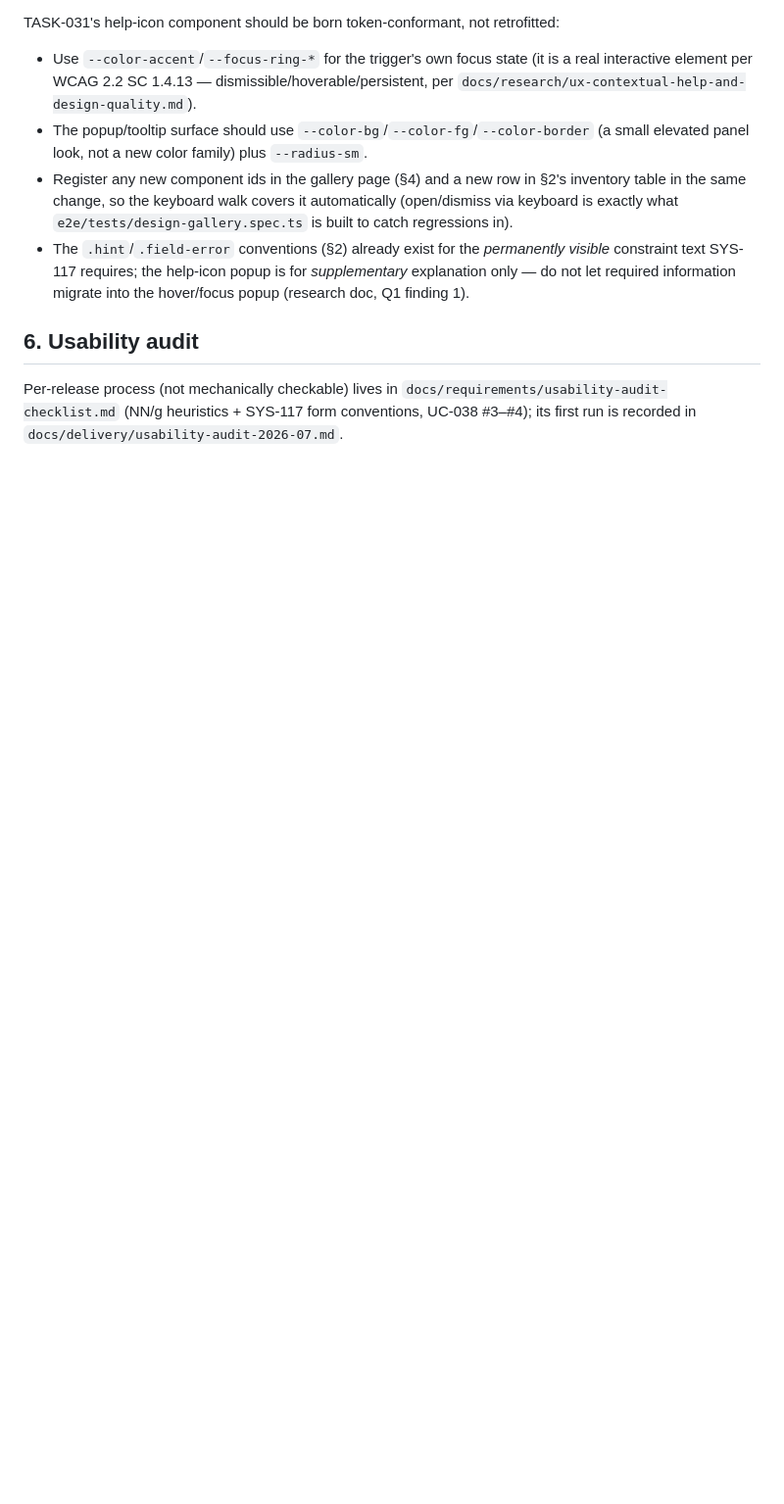
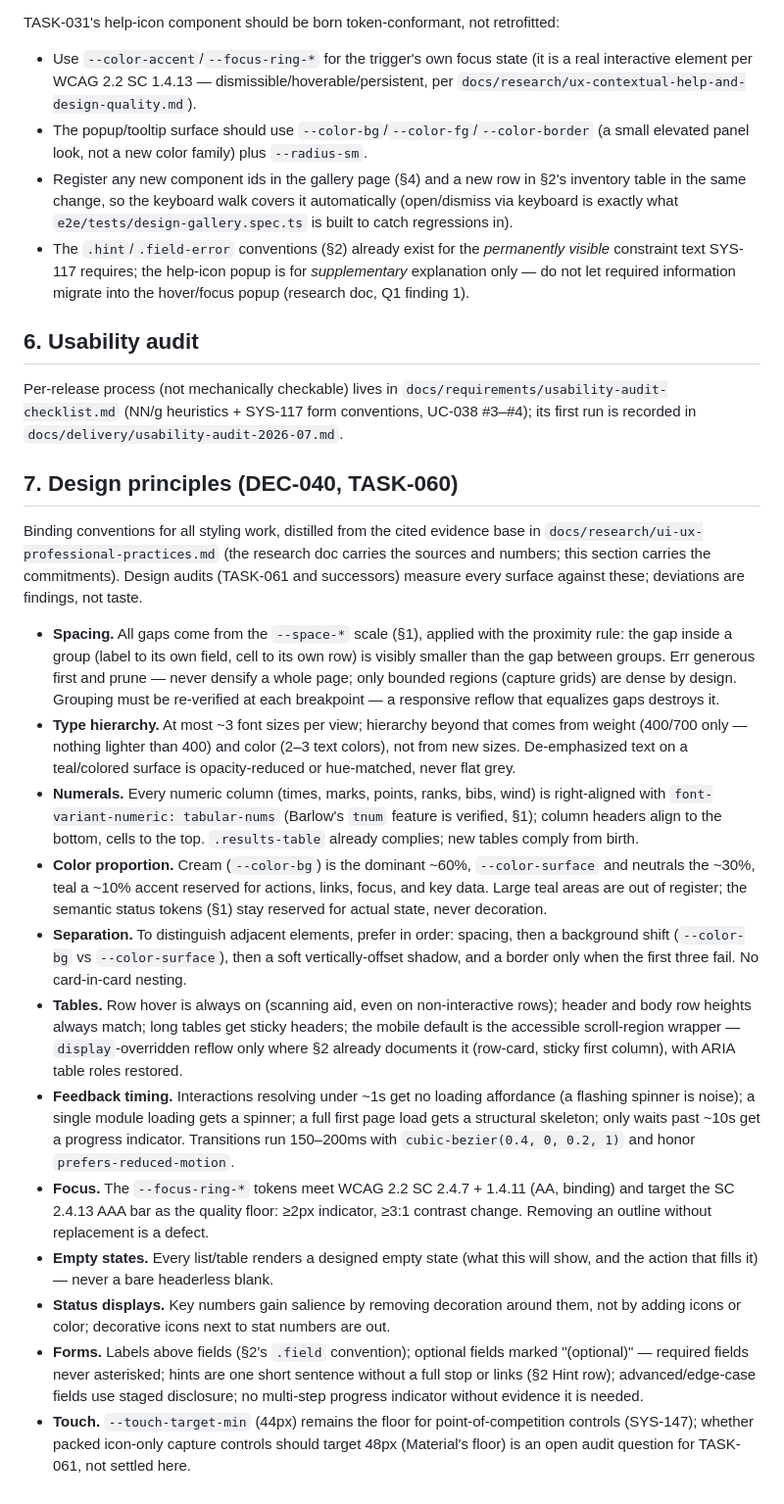
Before and after one commit to kriegalex/bahnfrei, a Markdown page: docs/architecture/design-system.md, the part around the change. Shown at 98% size. Rendered like a GitHub page; blank space fills up the shorter version.

```diff
--- a/docs/architecture/design-system.md
+++ b/docs/architecture/design-system.md
@@ -201,3 +201,54 @@ TASK-031's help-icon component should be born token-conformant, not retrofitted:
 Per-release process (not mechanically checkable) lives in
 `docs/requirements/usability-audit-checklist.md` (NN/g heuristics + SYS-117 form conventions,
 UC-038 #3–#4); its first run is recorded in `docs/delivery/usability-audit-2026-07.md`.
+
+## 7. Design principles (DEC-040, TASK-060)
+
+Binding conventions for all styling work, distilled from the cited evidence base in
+`docs/research/ui-ux-professional-practices.md` (the research doc carries the sources and
+numbers; this section carries the commitments). Design audits (TASK-061 and successors)
+measure every surface against these; deviations are findings, not taste.
+
+- **Spacing.** All gaps come from the `--space-*` scale (§1), applied with the proximity
+  rule: the gap inside a group (label to its own field, cell to its own row) is visibly
+  smaller than the gap between groups. Err generous first and prune — never densify a
+  whole page; only bounded regions (capture grids) are dense by design. Grouping must be
+  re-verified at each breakpoint — a responsive reflow that equalizes gaps destroys it.
+- **Type hierarchy.** At most ~3 font sizes per view; hierarchy beyond that comes from
+  weight (400/700 only — nothing lighter than 400) and color (2–3 text colors), not from
+  new sizes. De-emphasized text on a teal/colored surface is opacity-reduced or
+  hue-matched, never flat grey.
+- **Numerals.** Every numeric column (times, marks, points, ranks, bibs, wind) is
+  right-aligned with `font-variant-numeric: tabular-nums` (Barlow's `tnum` feature is
+  verified, §1); column headers align to the bottom, cells to the top. `.results-table`
+  already complies; new tables comply from birth.
+- **Color proportion.** Cream (`--color-bg`) is the dominant ~60%, `--color-surface` and
+  neutrals the ~30%, teal a ~10% accent reserved for actions, links, focus, and key data.
+  Large teal areas are out of register; the semantic status tokens (§1) stay reserved for
+  actual state, never decoration.
+- **Separation.** To distinguish adjacent elements, prefer in order: spacing, then a
+  background shift (`--color-bg` vs `--color-surface`), then a soft vertically-offset
+  shadow, and a border only when the first three fail. No card-in-card nesting.
+- **Tables.** Row hover is always on (scanning aid, even on non-interactive rows); header
+  and body row heights always match; long tables get sticky headers; the mobile default
+  is the accessible scroll-region wrapper — `display`-overridden reflow only where §2
+  already documents it (row-card, sticky first column), with ARIA table roles restored.
+- **Feedback timing.** Interactions resolving under ~1s get no loading affordance (a
+  flashing spinner is noise); a single module loading gets a spinner; a full first page
+  load gets a structural skeleton; only waits past ~10s get a progress indicator.
+  Transitions run 150–200ms with `cubic-bezier(0.4, 0, 0.2, 1)` and honor
+  `prefers-reduced-motion`.
+- **Focus.** The `--focus-ring-*` tokens meet WCAG 2.2 SC 2.4.7 + 1.4.11 (AA, binding)
+  and target the SC 2.4.13 AAA bar as the quality floor: ≥2px indicator, ≥3:1 contrast
+  change. Removing an outline without replacement is a defect.
+- **Empty states.** Every list/table renders a designed empty state (what this will show,
+  and the action that fills it) — never a bare headerless blank.
+- **Status displays.** Key numbers gain salience by removing decoration around them, not
+  by adding icons or color; decorative icons next to stat numbers are out.
+- **Forms.** Labels above fields (§2's `.field` convention); optional fields marked
+  "(optional)" — required fields never asterisked; hints are one short sentence without a
+  full stop or links (§2 Hint row); advanced/edge-case fields use staged disclosure; no
+  multi-step progress indicator without evidence it is needed.
+- **Touch.** `--touch-target-min` (44px) remains the floor for point-of-competition
+  controls (SYS-147); whether packed icon-only capture controls should target 48px
+  (Material's floor) is an open audit question for TASK-061, not settled here.
```
Also changed, not shown: docs/research/ui-ux-professional-practices.md (added, +205 -0 lines).
